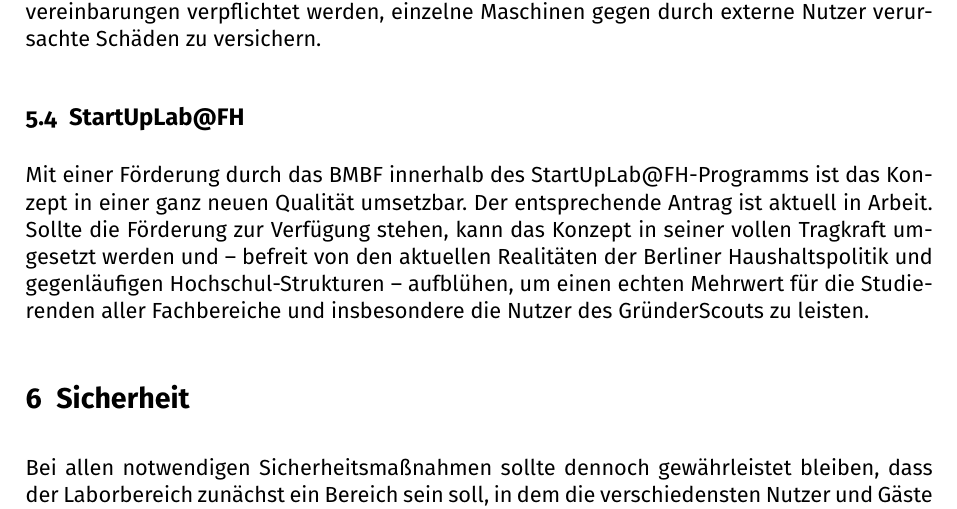
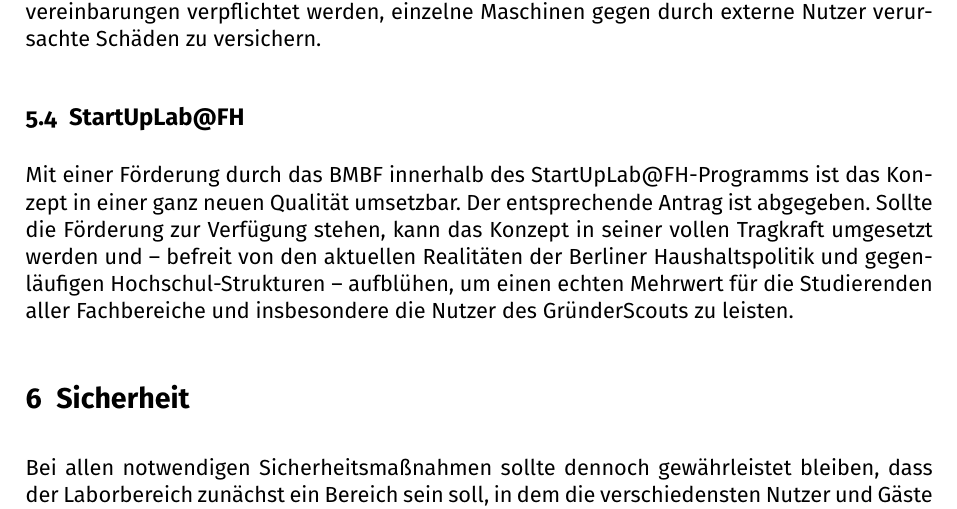
Before and after one commit to tmulzer/BauRaum, a LaTeX document (Maker-Fab-InnoLab-Bauraum.tex): part of page 14 of 16, cut so that both start at the same text. Compiled offline with pdfLaTeX; a LaTeX package or settings file that is missing is left out.

Commit message:
BMBF-Antrag wurde im März abgegeben.

```diff
--- a/Maker-Fab-InnoLab-Bauraum.tex
+++ b/Maker-Fab-InnoLab-Bauraum.tex
@@ -314,7 +314,7 @@
 Evtl. kann der Unterstützer-Verein -- falls seine Leistungsfähigkeit das ermöglicht -- in Einzelvereinbarungen verpflichtet werden, einzelne Maschinen gegen durch externe Nutzer verursachte Schäden zu versichern.
 
 \subsection{StartUpLab@FH}
-Mit einer Förderung durch das BMBF innerhalb des StartUpLab@FH-Programms ist das Konzept in einer ganz neuen Qualität umsetzbar. Der entsprechende Antrag ist aktuell in Arbeit. Sollte die Förderung zur Verfügung stehen, kann das Konzept in seiner vollen Tragkraft umgesetzt werden und -- befreit von den aktuellen Realitäten der Berliner Haushaltspolitik und gegenläufigen Hochschul-Strukturen -- aufblühen, um einen echten Mehrwert für die Studierenden aller Fachbereiche und insbesondere die Nutzer des GründerScouts zu leisten.
+Mit einer Förderung durch das BMBF innerhalb des StartUpLab@FH-Programms ist das Konzept in einer ganz neuen Qualität umsetzbar. Der entsprechende Antrag ist abgegeben. Sollte die Förderung zur Verfügung stehen, kann das Konzept in seiner vollen Tragkraft umgesetzt werden und -- befreit von den aktuellen Realitäten der Berliner Haushaltspolitik und gegenläufigen Hochschul-Strukturen -- aufblühen, um einen echten Mehrwert für die Studierenden aller Fachbereiche und insbesondere die Nutzer des GründerScouts zu leisten.
 
 \section{Sicherheit}
 Bei allen notwendigen Sicherheitsmaßnahmen sollte dennoch gewährleistet bleiben, dass der Laborbereich zunächst ein Bereich sein soll, in dem die verschiedensten Nutzer und Gäste sich willkommen fühlen.
```
Also changed, not shown: Maker-Fab-InnoLab-Bauraum.pdf.
